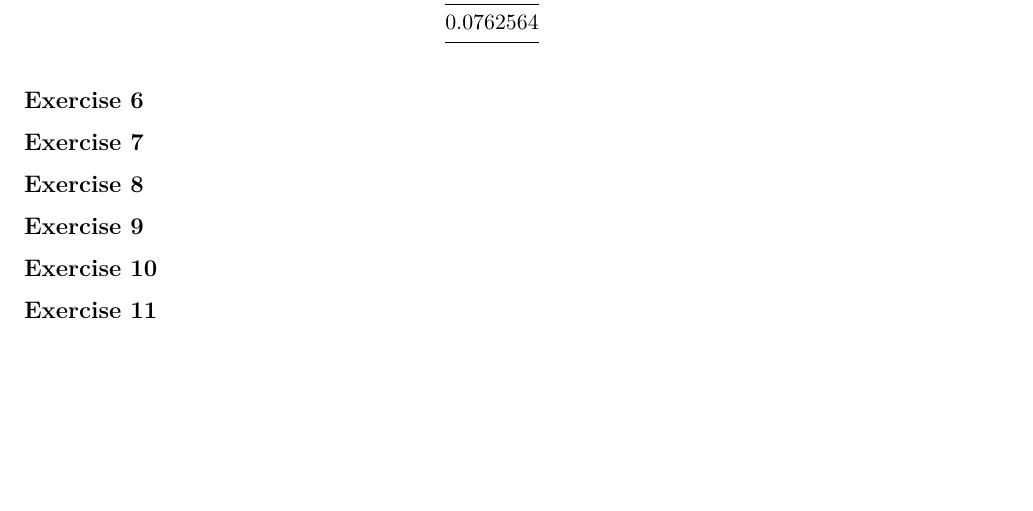
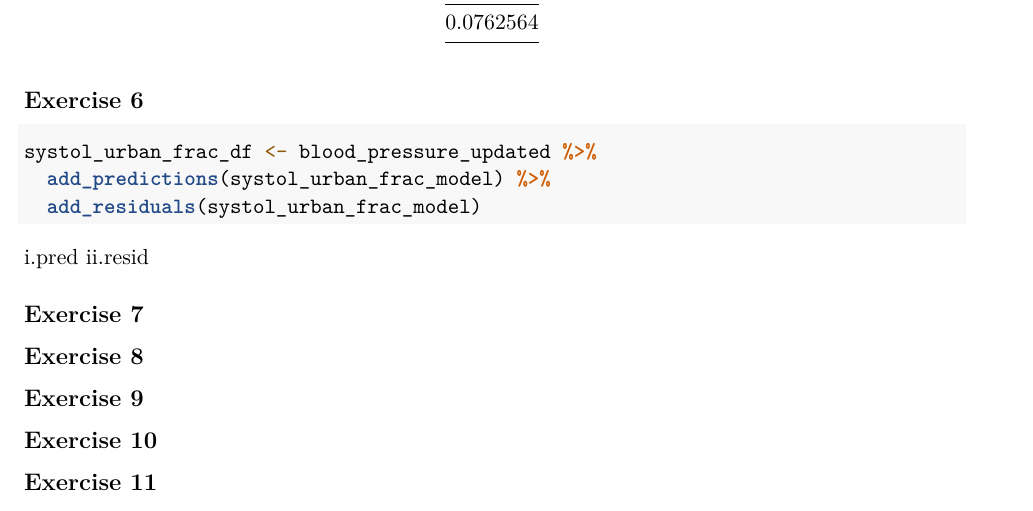
Before and after one commit to hrha2487-cloud/CDS, an R Markdown document (pressure.Rmd): part of page 4 of 4, cut so that both start at the same text, the shorter picture padded with empty space. Rendered offline with R 4.5, knitr and Pandoc, then LaTeX, with nearby package versions.

Commit message:
added ## Exercise 6

````diff
--- a/pressure.Rmd
+++ b/pressure.Rmd
@@ -101,7 +101,13 @@ systol_urban_frac_model %>%
 
 
 ## Exercise 6
-
+```{r}
+systol_urban_frac_df <- blood_pressure_updated %>%
+  add_predictions(systol_urban_frac_model) %>%
+  add_residuals(systol_urban_frac_model)
+```
+i.pred
+ii.resid
 
 
 
````
